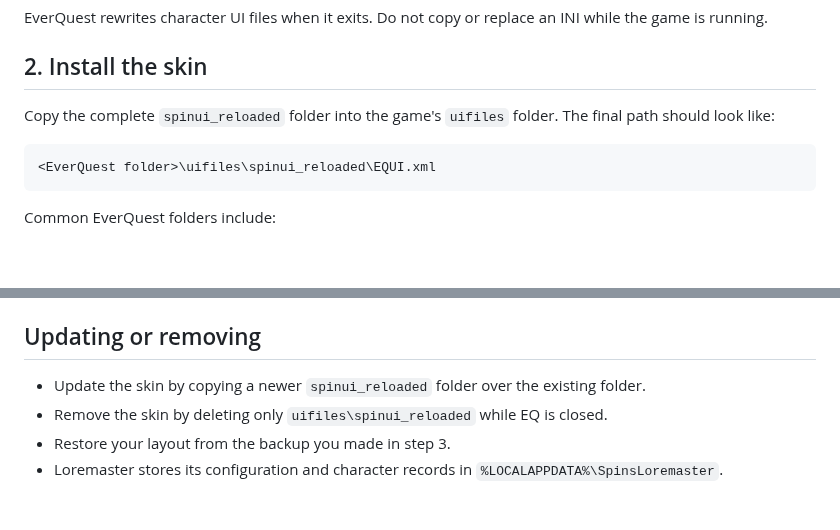
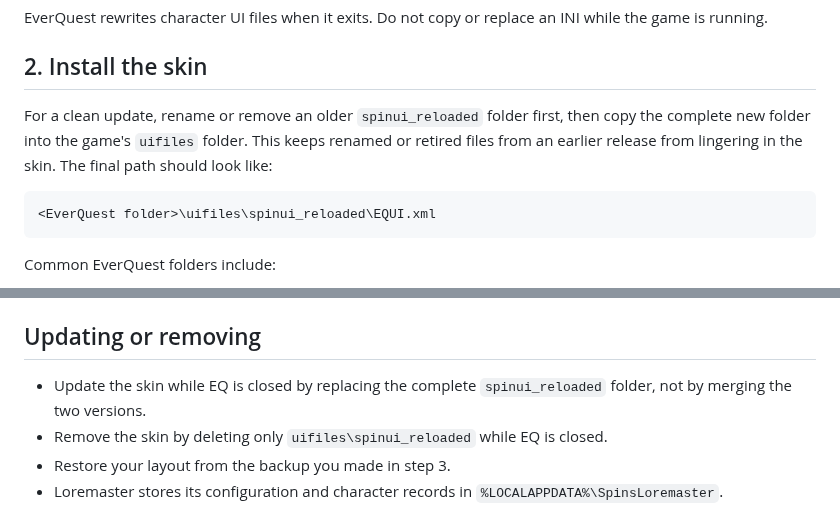
Before and after one commit to itsspin/spinips, a Markdown page: installer/INSTALL-MANUAL.md, 2 parts joined by grey strips. GitHub-like rendering; blank space fills up the shorter version.

````diff
--- a/installer/INSTALL-MANUAL.md
+++ b/installer/INSTALL-MANUAL.md
@@ -11,7 +11,9 @@ INI while the game is running.
 
 ## 2. Install the skin
 
-Copy the complete `spinui_reloaded` folder into the game's `uifiles` folder.
+For a clean update, rename or remove an older `spinui_reloaded` folder first,
+then copy the complete new folder into the game's `uifiles` folder. This keeps
+renamed or retired files from an earlier release from lingering in the skin.
 The final path should look like:
 
 ```text
@@ -72,8 +74,8 @@ The waiting process remains hidden and uses a lightweight process check until
 
 ## Updating or removing
 
-- Update the skin by copying a newer `spinui_reloaded` folder over the existing
-  folder.
+- Update the skin while EQ is closed by replacing the complete
+  `spinui_reloaded` folder, not by merging the two versions.
 - Remove the skin by deleting only `uifiles\spinui_reloaded` while EQ is closed.
 - Restore your layout from the backup you made in step 3.
 - Loremaster stores its configuration and character records in
````
Also changed, not shown: README.md (+14 -13 lines), docs/previews/equipment_page.png, docs/previews/loremaster_panel.png, docs/previews/spinui_reloaded_1720.png, 11 other files.
